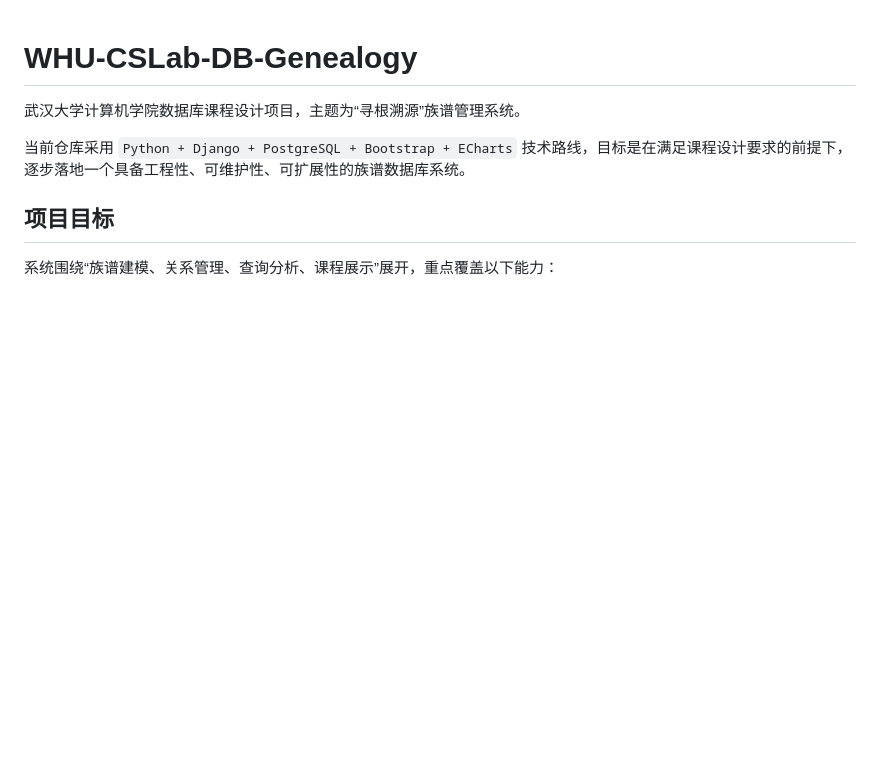
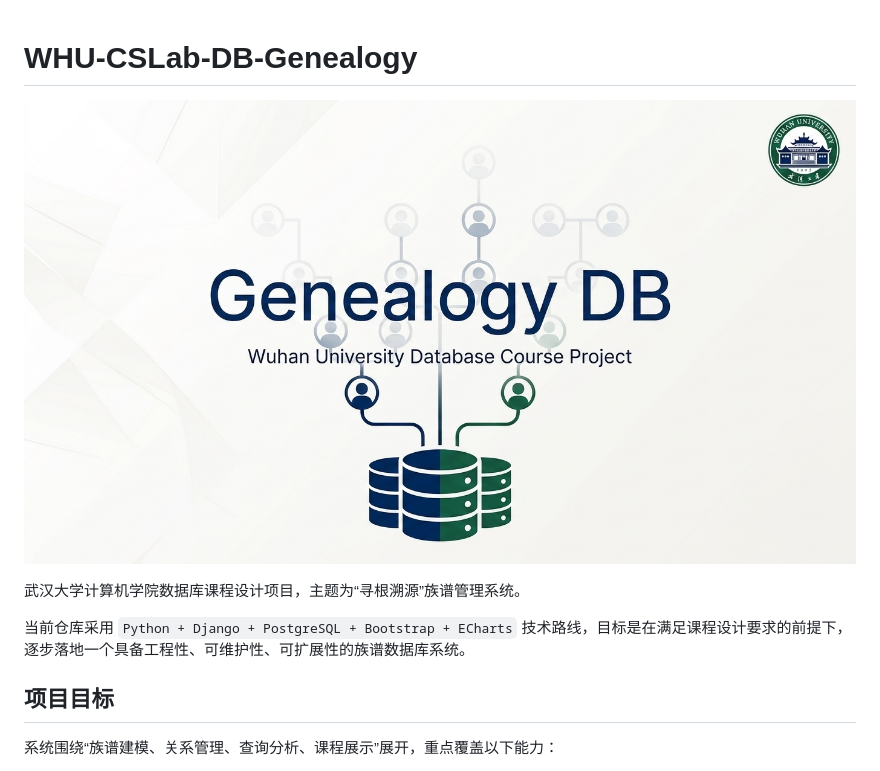
Before and after one commit to gggchang4/WHU-CSLab-DB-Genealogy, a Markdown page: README.md, the part around the change. Rendered like a GitHub page; pictures changed too: database_banner.jpg (added); blank space fills up the shorter version.

Commit message:
add(README): add a banner for the project

```diff
--- a/README.md
+++ b/README.md
@@ -1,4 +1,6 @@
 # WHU-CSLab-DB-Genealogy
+
+![WHU-CSLab-DB-Genealogy Banner](./database_banner.jpg)
 
 武汉大学计算机学院数据库课程设计项目，主题为“寻根溯源”族谱管理系统。
 
```
